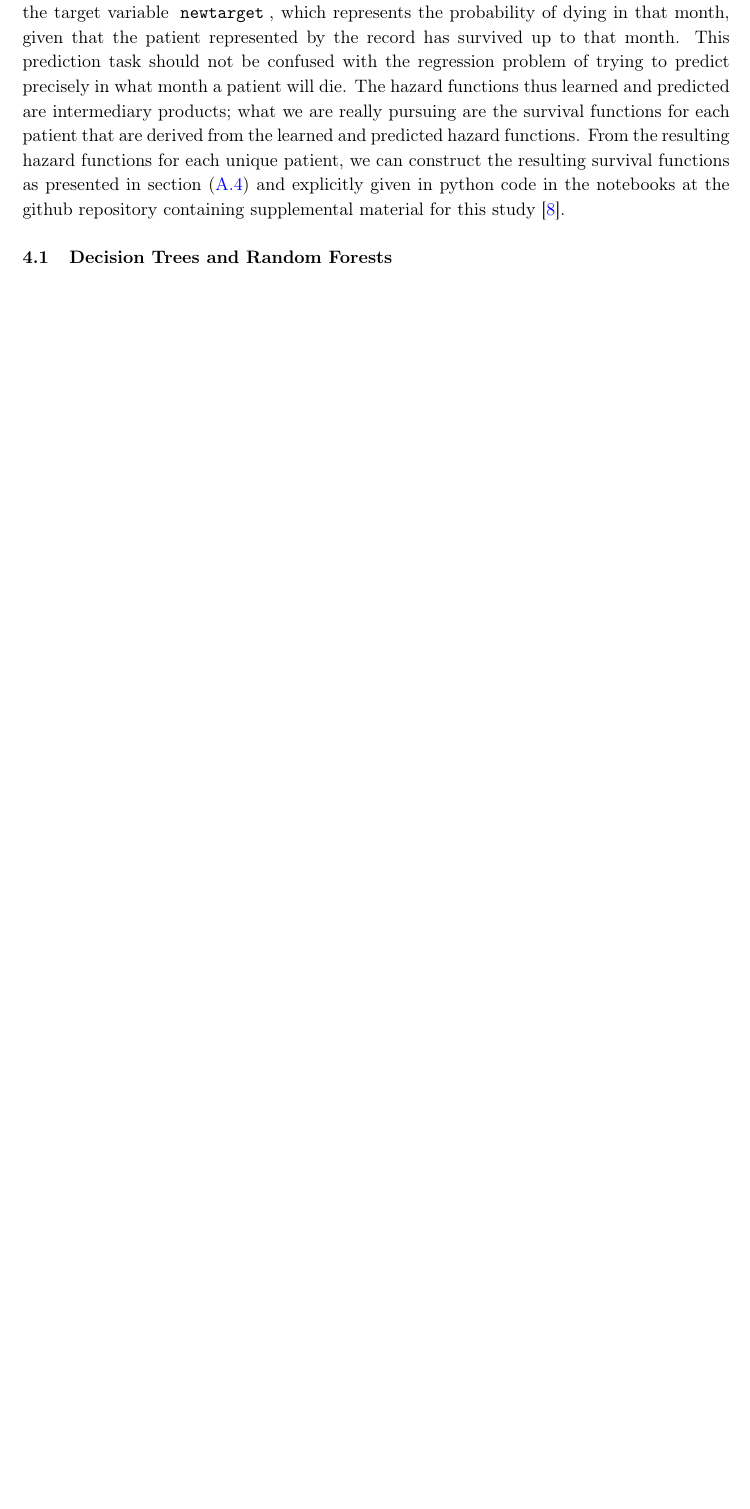
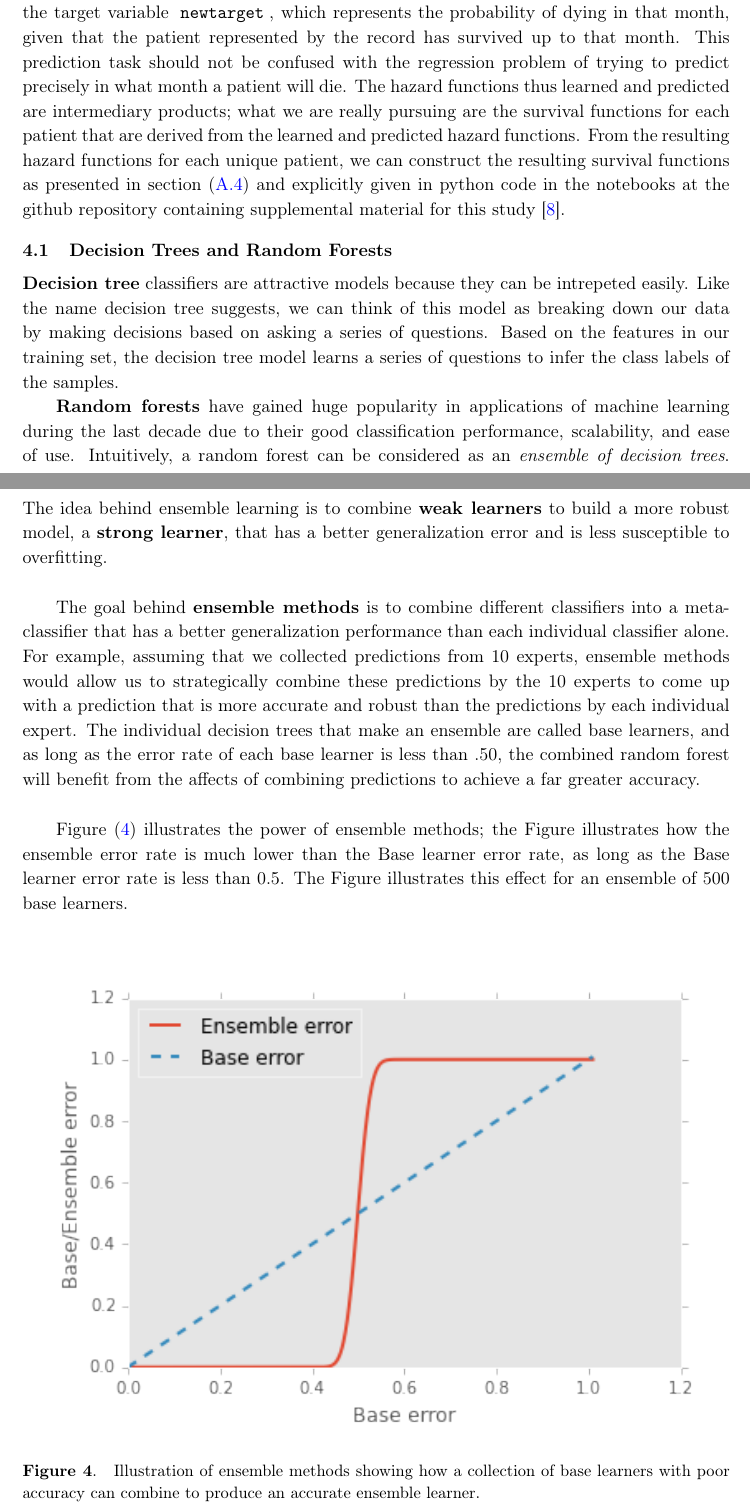
Before and after one commit to doolingdavid/iobspaper, a LaTeX document (machine.tex): part of page 17 of 31 before the commit and two parts of pages 17 and 18 of 33 after it, the two joined at a grey line, cut so that both start at the same text, the shorter picture padded with empty space. Compiled offline with pdfLaTeX.

Commit message:
added ensemble.png

```diff
--- a/machine.tex
+++ b/machine.tex
@@ -864,6 +864,29 @@ resulting survival functions as presented in section~(\ref{subsec:pseudocode}) a
 
 
 \subsection{Decision Trees and Random Forests}
+
+\textbf{Decision tree} classifiers are attractive models because they can be intrepeted easily. Like the name decision tree suggests, we can think of this model as breaking down our data by making decisions based on asking a series of questions.
+Based on the features in our training set, the decision tree model learns a series of questions to infer the class labels of the samples.
+
+\textbf{Random forests} have gained huge popularity in applications of machine learning during the last decade due to their good classification performance, scalability, and ease of use. Intuitively, a random forest can be considered as an \textit{ensemble of decision trees}. The idea behind ensemble learning is to combine \textbf{weak learners} to build a more robust model, a \textbf{strong learner}, that has a better generalization error and is less susceptible to overfitting.
+
+The goal behind \textbf{ensemble methods} is to combine different classifiers into a meta-classifier that has a better generalization performance than each individual classifier alone. For example, assuming that we collected predictions from 10 experts, ensemble methods would allow us to strategically combine these predictions by the 10 experts to come up with a prediction that is more accurate and robust than the predictions by each individual expert. The individual decision trees that make an ensemble are called base learners, and as long as the error rate of each base learner is less than .50, the combined random forest will benefit from the affects of combining predictions to achieve a far greater accuracy.
+
+
+
+Figure~(\ref{fig:ensemble}) illustrates the power of ensemble methods; the Figure illustrates how the ensemble error rate is much lower than the Base learner error rate, as long as the Base learner error rate is less than 0.5. The Figure illustrates this effect for an ensemble of 500 base learners.
+
+
+
+\begin{figure}[!ht]
+  \centering
+    \includegraphics[scale=1.0]{ensemble}
+\caption{\label{fig:ensemble} Illustration of ensemble methods showing how a collection of base learners with poor accuracy can combine to produce an accurate ensemble learner.}
+\end{figure}
+
+
+
+
 
 \begin{sidewaysfigure}[tbp]
 \centering
```
Also changed, not shown: ensemble.png (added), machine.pdf, machine.tex (4 more changed lines), 4 other files.
